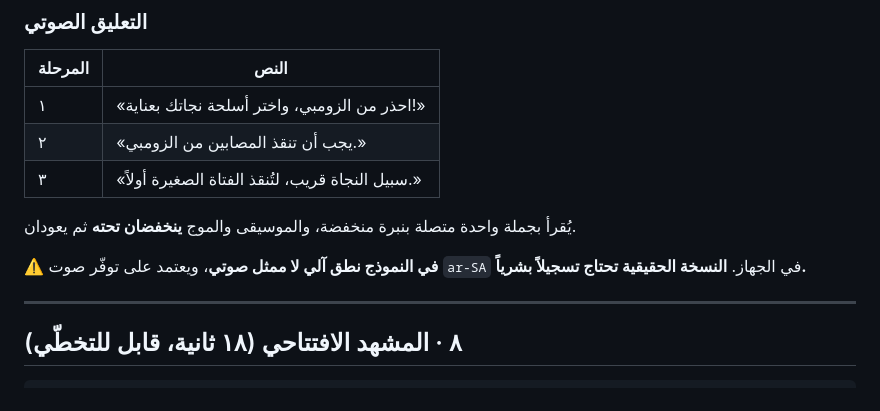
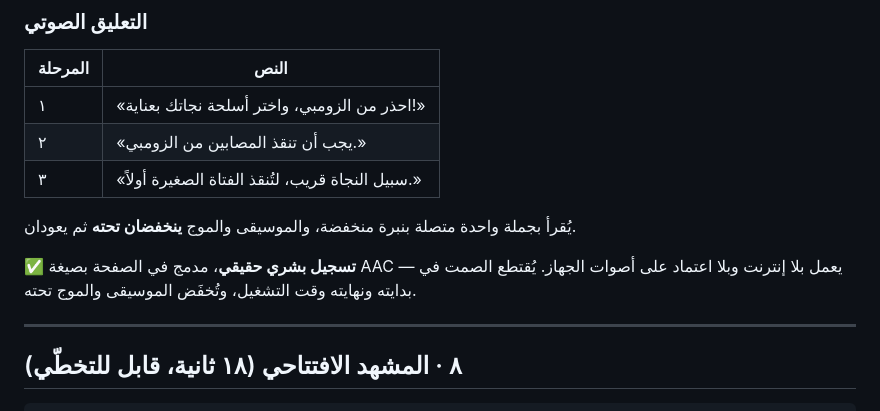
Before and after one commit to samahkjj-cloud/Surviving-Thuwaliidae-Videogame, a Markdown page: STORYBOARD.md, the part around the change. Rendered like a GitHub page.

Commit message:
the voiceover is a human recording now

```diff
--- a/STORYBOARD.md
+++ b/STORYBOARD.md
@@ -166,7 +166,7 @@
 
 يُقرأ بجملة واحدة متصلة بنبرة منخفضة، والموسيقى والموج **ينخفضان تحته** ثم يعودان.
 
-⚠️ **في النموذج نطق آلي لا ممثل صوتي**، ويعتمد على توفّر صوت `ar-SA` في الجهاز. **النسخة الحقيقية تحتاج تسجيلاً بشرياً.**
+✅ **تسجيل بشري حقيقي**، مدمج في الصفحة بصيغة AAC — يعمل بلا إنترنت وبلا اعتماد على أصوات الجهاز. يُقتطع الصمت في بدايته ونهايته وقت التشغيل، وتُخفَض الموسيقى والموج تحته.
 
 ---
 
```
